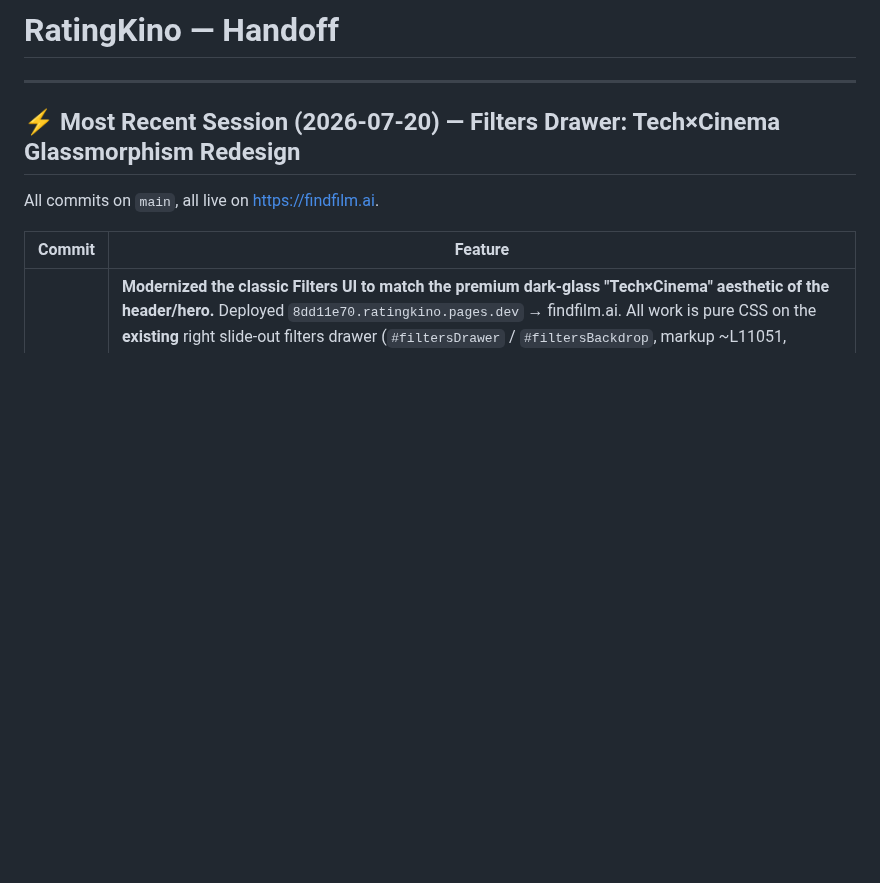
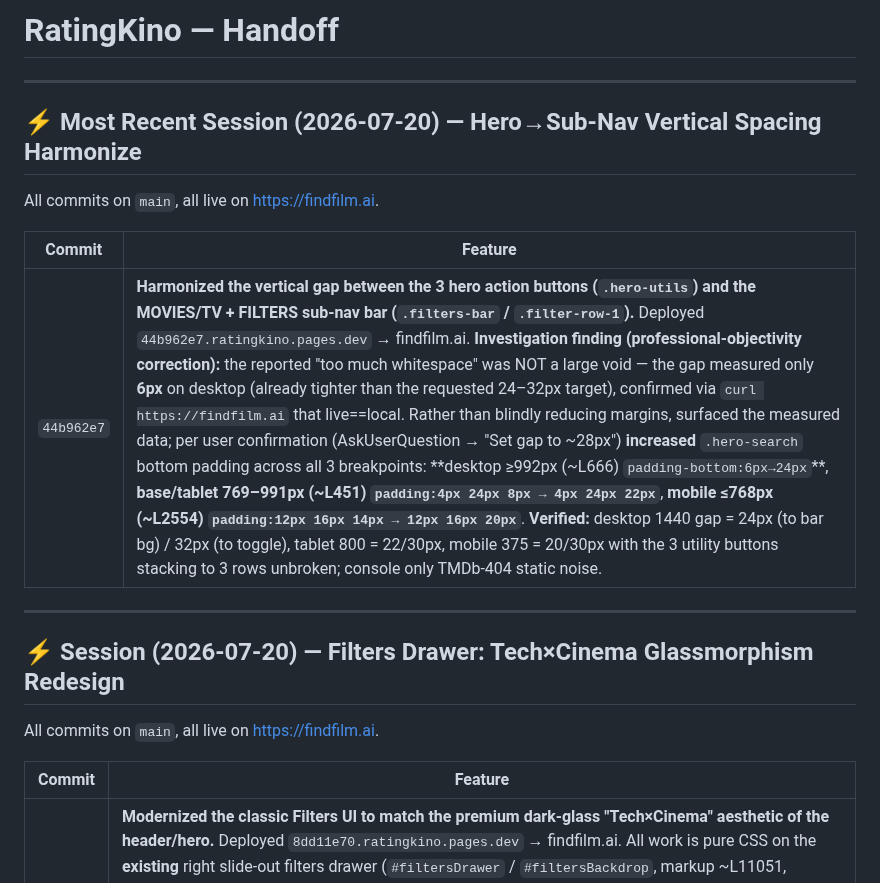
Before and after one commit to Bashtan/ratingkino, a Markdown page: HANDOFF.md, the part around the change. GitHub-like rendering; blank space fills up the shorter version.

Commit message:
docs: update HANDOFF.md — hero→sub-nav spacing harmonize
Co-Authored-By: Claude Opus 4.6 <noreply@anthropic.com>

```diff
--- a/HANDOFF.md
+++ b/HANDOFF.md
@@ -2,7 +2,17 @@
 
 ---
 
-## ⚡ Most Recent Session (2026-07-20) — Filters Drawer: Tech×Cinema Glassmorphism Redesign
+## ⚡ Most Recent Session (2026-07-20) — Hero→Sub-Nav Vertical Spacing Harmonize
+
+All commits on `main`, all live on https://findfilm.ai.
+
+| Commit | Feature |
+|--------|---------|
+| `44b962e7` | **Harmonized the vertical gap between the 3 hero action buttons (`.hero-utils`) and the MOVIES/TV + FILTERS sub-nav bar (`.filters-bar` / `.filter-row-1`).** Deployed `44b962e7.ratingkino.pages.dev` → findfilm.ai. **Investigation finding (professional-objectivity correction):** the reported "too much whitespace" was NOT a large void — the gap measured only **6px** on desktop (already tighter than the requested 24–32px target), confirmed via `curl https://findfilm.ai` that live==local. Rather than blindly reducing margins, surfaced the measured data; per user confirmation (AskUserQuestion → "Set gap to ~28px") **increased** `.hero-search` bottom padding across all 3 breakpoints: **desktop ≥992px (~L666) `padding-bottom:6px→24px`**, **base/tablet 769–991px (~L451) `padding:4px 24px 8px → 4px 24px 22px`**, **mobile ≤768px (~L2554) `padding:12px 16px 14px → 12px 16px 20px`**. **Verified:** desktop 1440 gap = 24px (to bar bg) / 32px (to toggle), tablet 800 = 22/30px, mobile 375 = 20/30px with the 3 utility buttons stacking to 3 rows unbroken; console only TMDb-404 static noise. |
+
+---
+
+## ⚡ Session (2026-07-20) — Filters Drawer: Tech×Cinema Glassmorphism Redesign
 
 All commits on `main`, all live on https://findfilm.ai.
 
```
